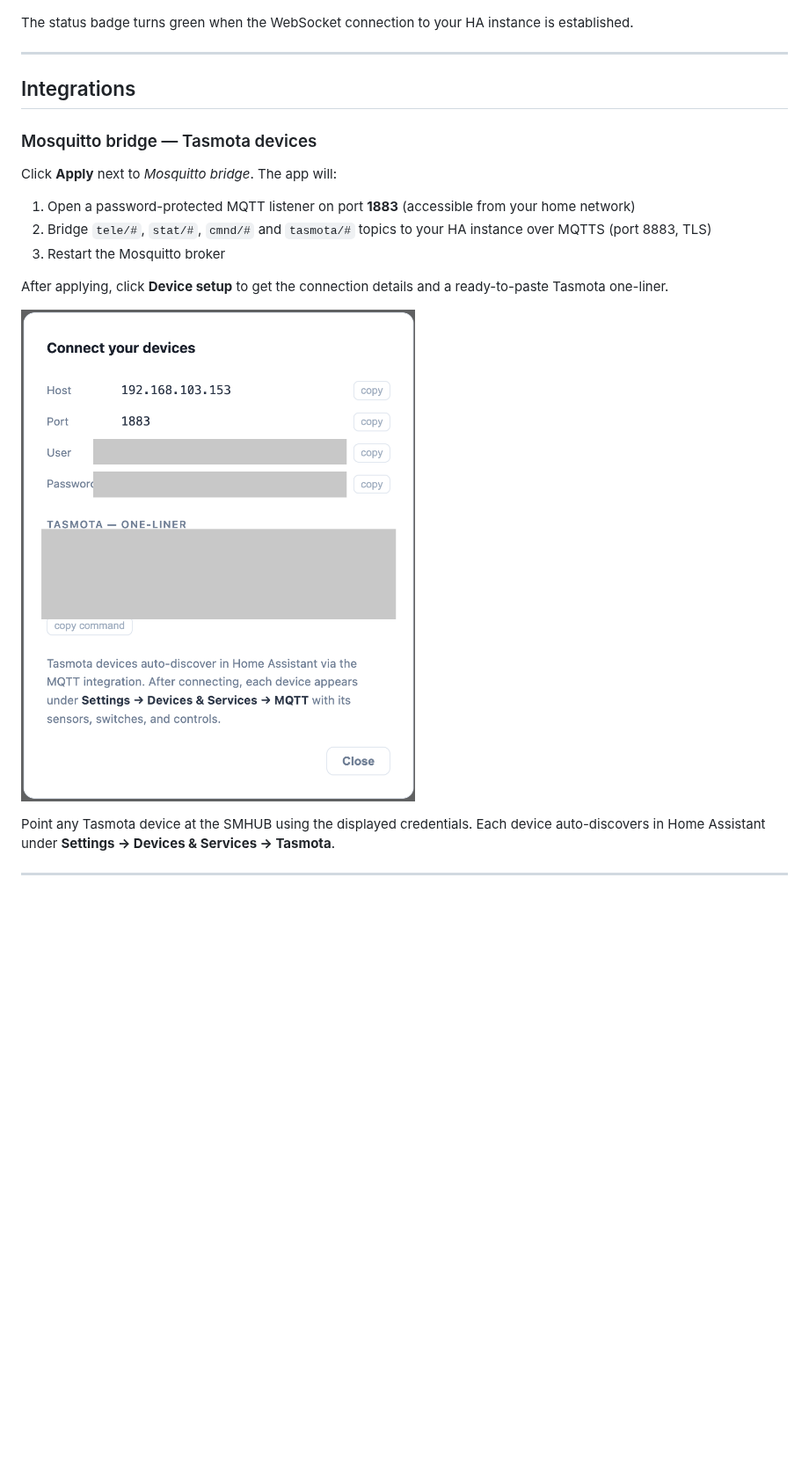
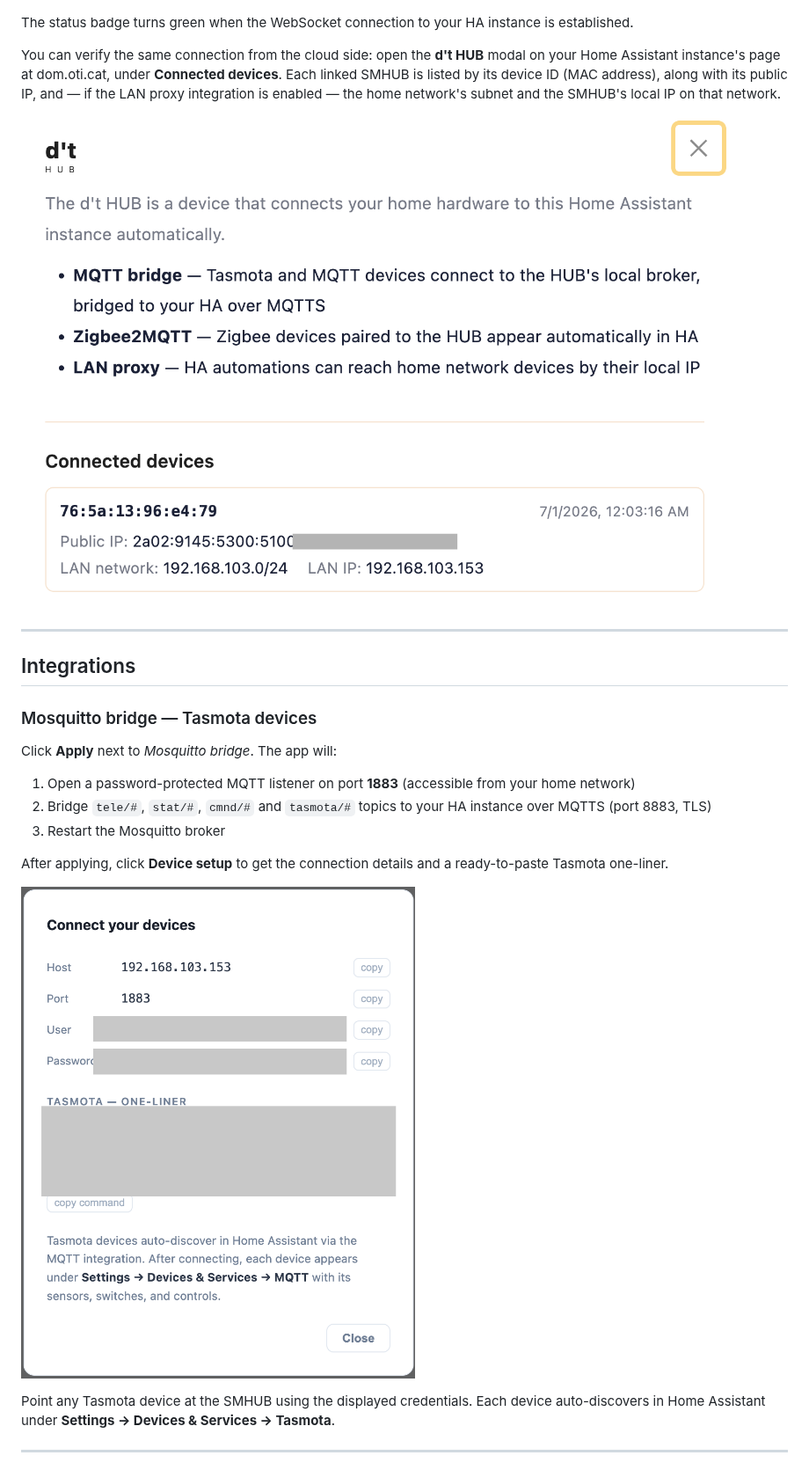
Before and after one commit to oticat/connecta-m-hi, a Markdown page: README.md, the part around one of its changes. Shown at 88% size. Rendered like a GitHub page; pictures changed too: docs/screenshots/05-connected-devices.png (added); blank space fills up the shorter version.

Commit message:
docs: document the cloud-side Connected devices view
Add a screenshot and explanation of the d't HUB modal's "Connected
devices" section on dom.oti.cat, which lists each linked SMHUB by
MAC, public IP, and LAN subnet/IP when the LAN proxy integration is
enabled. Renumbered later screenshots to make room.

```diff
--- a/README.md
+++ b/README.md
@@ -67,6 +67,10 @@ Once you confirm the selection, the tab shows a success message and the app card
 
 The status badge turns green when the WebSocket connection to your HA instance is established.
 
+You can verify the same connection from the cloud side: open the **d't HUB** modal on your Home Assistant instance's page at dom.oti.cat, under **Connected devices**. Each linked SMHUB is listed by its device ID (MAC address), along with its public IP, and — if the LAN proxy integration is enabled — the home network's subnet and the SMHUB's local IP on that network.
+
+![Connected devices in the d't HUB modal](docs/screenshots/05-connected-devices.png)
+
 ---
 
 ## Integrations
@@ -81,7 +85,7 @@ Click **Apply** next to *Mosquitto bridge*. The app will:
 
 After applying, click **Device setup** to get the connection details and a ready-to-paste Tasmota one-liner.
 
-![Mosquitto device setup](docs/screenshots/05-mqtt-device-setup.png)
+![Mosquitto device setup](docs/screenshots/06-mqtt-device-setup.png)
 
 Point any Tasmota device at the SMHUB using the displayed credentials. Each device auto-discovers in Home Assistant under **Settings → Devices & Services → Tasmota**.
 
```
Also changed, not shown: other parts of README.md (+1 -1 lines), docs/screenshots/06-mqtt-device-setup.png (renamed from docs/screenshots/05-mqtt-device-setup.png), docs/screenshots/07-zigbee-setup.png (renamed from docs/screenshots/06-zigbee-setup.png).
